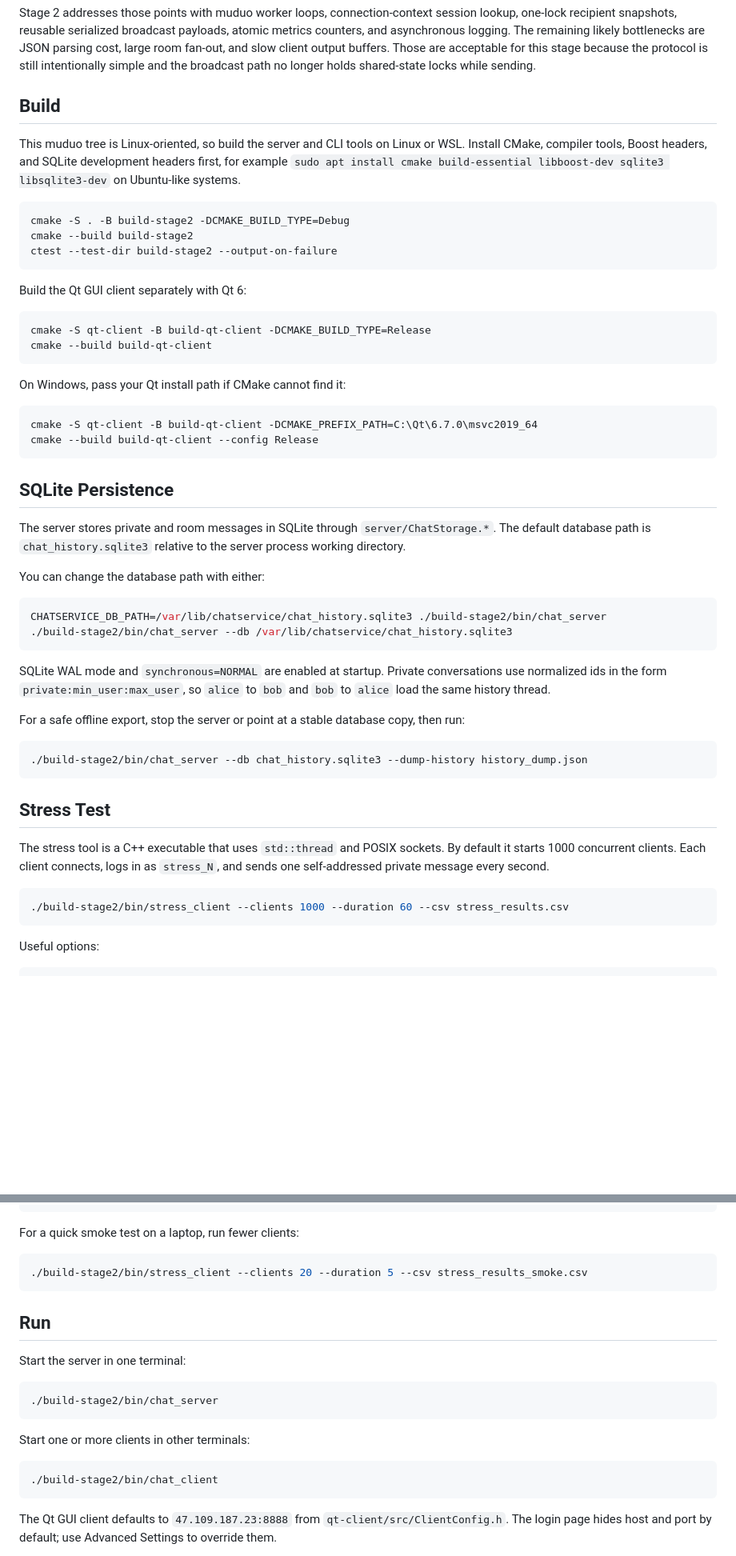
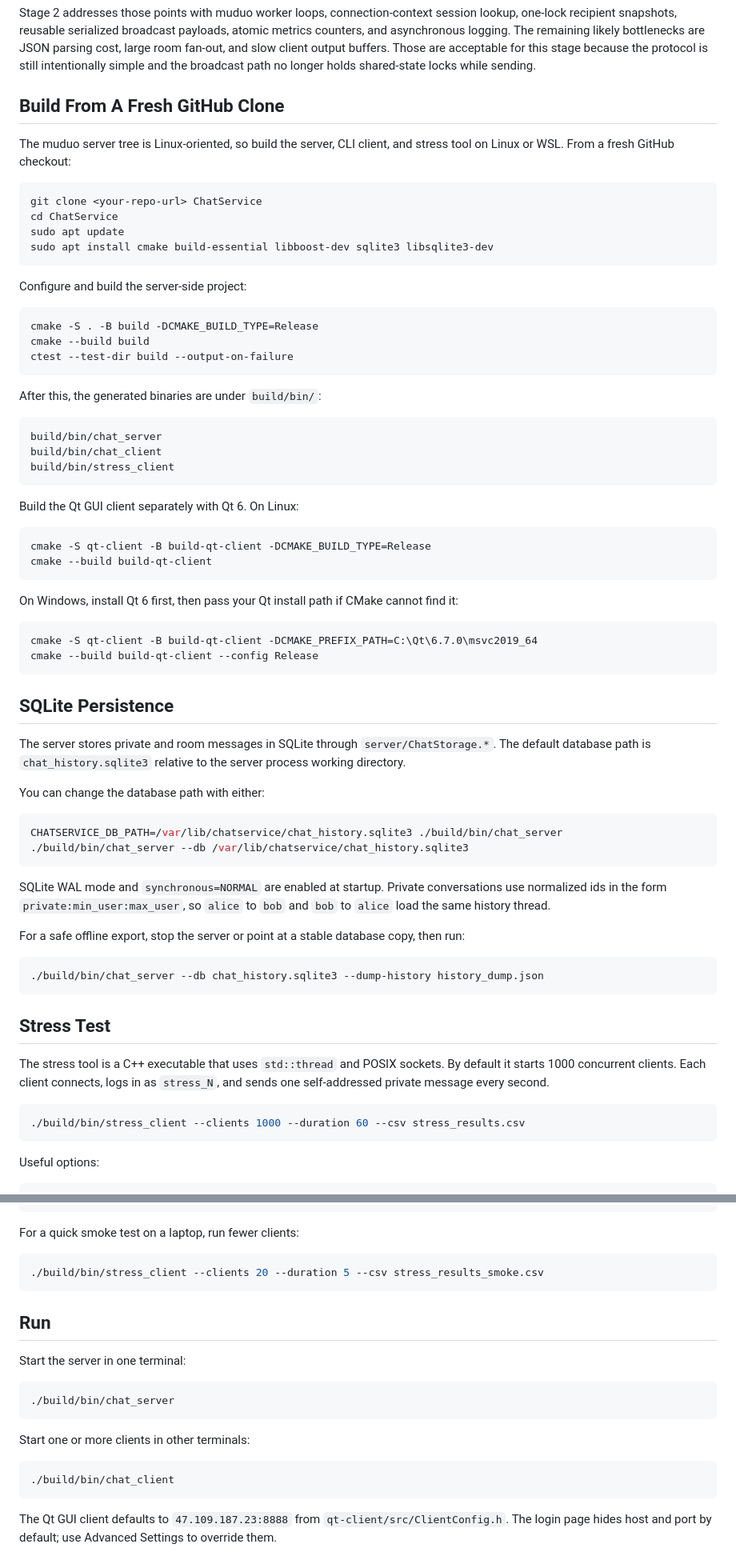
Before and after one commit to Aletheia06/ChatService, a Markdown page: README.md, 2 parts joined by grey strips. Shown at 80% size. Drawn GitHub-style; blank space fills up the shorter version.

````diff
--- a/README.md
+++ b/README.md
@@ -192,24 +194,41 @@ The Stage 1 server could bottleneck in four places:
 
 Stage 2 addresses those points with muduo worker loops, connection-context session lookup, one-lock recipient snapshots, reusable serialized broadcast payloads, atomic metrics counters, and asynchronous logging. The remaining likely bottlenecks are JSON parsing cost, large room fan-out, and slow client output buffers. Those are acceptable for this stage because the protocol is still intentionally simple and the broadcast path no longer holds shared-state locks while sending.
 
-## Build
+## Build From A Fresh GitHub Clone
 
-This muduo tree is Linux-oriented, so build the server and CLI tools on Linux or WSL. Install CMake, compiler tools, Boost headers, and SQLite development headers first, for example `sudo apt install cmake build-essential libboost-dev sqlite3 libsqlite3-dev` on Ubuntu-like systems.
+The muduo server tree is Linux-oriented, so build the server, CLI client, and stress tool on Linux or WSL. From a fresh GitHub checkout:
 
 ```sh
-cmake -S . -B build-stage2 -DCMAKE_BUILD_TYPE=Debug
-cmake --build build-stage2
-ctest --test-dir build-stage2 --output-on-failure
+git clone <your-repo-url> ChatService
+cd ChatService
+sudo apt update
+sudo apt install cmake build-essential libboost-dev sqlite3 libsqlite3-dev
 ```
 
-Build the Qt GUI client separately with Qt 6:
+Configure and build the server-side project:
+
+```sh
+cmake -S . -B build -DCMAKE_BUILD_TYPE=Release
+cmake --build build
+ctest --test-dir build --output-on-failure
+```
+
+After this, the generated binaries are under `build/bin/`:
+
+```text
+build/bin/chat_server
+build/bin/chat_client
+build/bin/stress_client
+```
+
+Build the Qt GUI client separately with Qt 6. On Linux:
 
 ```sh
 cmake -S qt-client -B build-qt-client -DCMAKE_BUILD_TYPE=Release
 cmake --build build-qt-client
 ```
 
-On Windows, pass your Qt install path if CMake cannot find it:
+On Windows, install Qt 6 first, then pass your Qt install path if CMake cannot find it:
 
 ```bat
 cmake -S qt-client -B build-qt-client -DCMAKE_PREFIX_PATH=C:\Qt\6.7.0\msvc2019_64
@@ -223,8 +242,8 @@ The server stores private and room messages in SQLite through `server/ChatStorag
 You can change the database path with either:
 
 ```sh
-CHATSERVICE_DB_PATH=/var/lib/chatservice/chat_history.sqlite3 ./build-stage2/bin/chat_server
-./build-stage2/bin/chat_server --db /var/lib/chatservice/chat_history.sqlite3
+CHATSERVICE_DB_PATH=/var/lib/chatservice/chat_history.sqlite3 ./build/bin/chat_server
+./build/bin/chat_server --db /var/lib/chatservice/chat_history.sqlite3
 ```
 
 SQLite WAL mode and `synchronous=NORMAL` are enabled at startup. Private conversations use normalized ids in the form `private:min_user:max_user`, so `alice` to `bob` and `bob` to `alice` load the same history thread.
@@ -232,7 +251,7 @@ SQLite WAL mode and `synchronous=NORMAL` are enabled at startup. Private convers
 For a safe offline export, stop the server or point at a stable database copy, then run:
 
 ```sh
-./build-stage2/bin/chat_server --db chat_history.sqlite3 --dump-history history_dump.json
+./build/bin/chat_server --db chat_history.sqlite3 --dump-history history_dump.json
 ```
 
 ## Stress Test
@@ -240,7 +259,7 @@ For a safe offline export, stop the server or point at a stable database copy, t
 The stress tool is a C++ executable that uses `std::thread` and POSIX sockets. By default it starts 1000 concurrent clients. Each client connects, logs in as `stress_N`, and sends one self-addressed private message every second.
 
 ```sh
-./build-stage2/bin/stress_client --clients 1000 --duration 60 --csv stress_results.csv
+./build/bin/stress_client --clients 1000 --duration 60 --csv stress_results.csv
 ```
 
 Useful options:
@@ -262,7 +281,7 @@ clients,duration_seconds,elapsed_seconds,connection_attempts,successful_connecti
 For a quick smoke test on a laptop, run fewer clients:
 
 ```sh
-./build-stage2/bin/stress_client --clients 20 --duration 5 --csv stress_results_smoke.csv
+./build/bin/stress_client --clients 20 --duration 5 --csv stress_results_smoke.csv
 ```
 
 ## Run
@@ -270,13 +289,13 @@ For a quick smoke test on a laptop, run fewer clients:
 Start the server in one terminal:
 
 ```sh
-./build-stage2/bin/chat_server
+./build/bin/chat_server
 ```
 
 Start one or more clients in other terminals:
 
 ```sh
-./build-stage2/bin/chat_client
+./build/bin/chat_client
 ```
 
 The Qt GUI client defaults to `47.109.187.23:8888` from `qt-client/src/ClientConfig.h`. The login page hides host and port by default; use Advanced Settings to override them.
````
Also changed, not shown: other parts of README.md (+2 -0 lines), README.zh-CN.md (added, +286 -0 lines), qt-client/README.md (+2 -2 lines).
